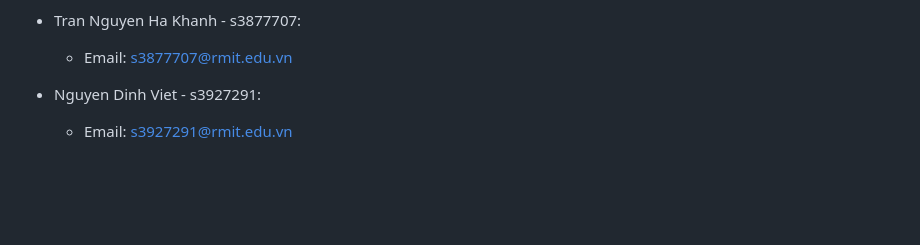
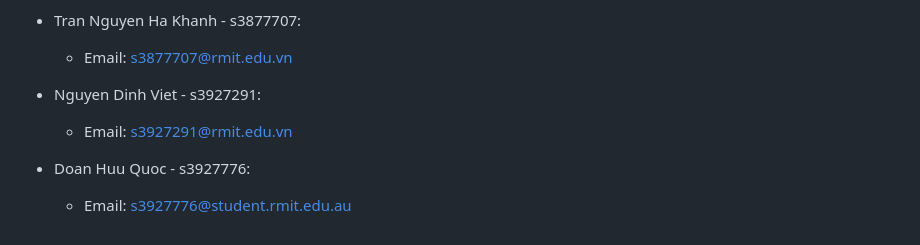
Before and after one commit to Puppychan/drive-time-app, a Markdown page: README.md, the part around the change. Drawn GitHub-style; blank space fills up the shorter version.

```diff
--- a/README.md
+++ b/README.md
@@ -98,3 +98,6 @@
   - Email: s3877707@rmit.edu.vn
 - Nguyen Dinh Viet - s3927291:
   - Email: s3927291@rmit.edu.vn
+
+- Doan Huu Quoc - s3927776:
+  - Email: s3927776@student.rmit.edu.au
```
